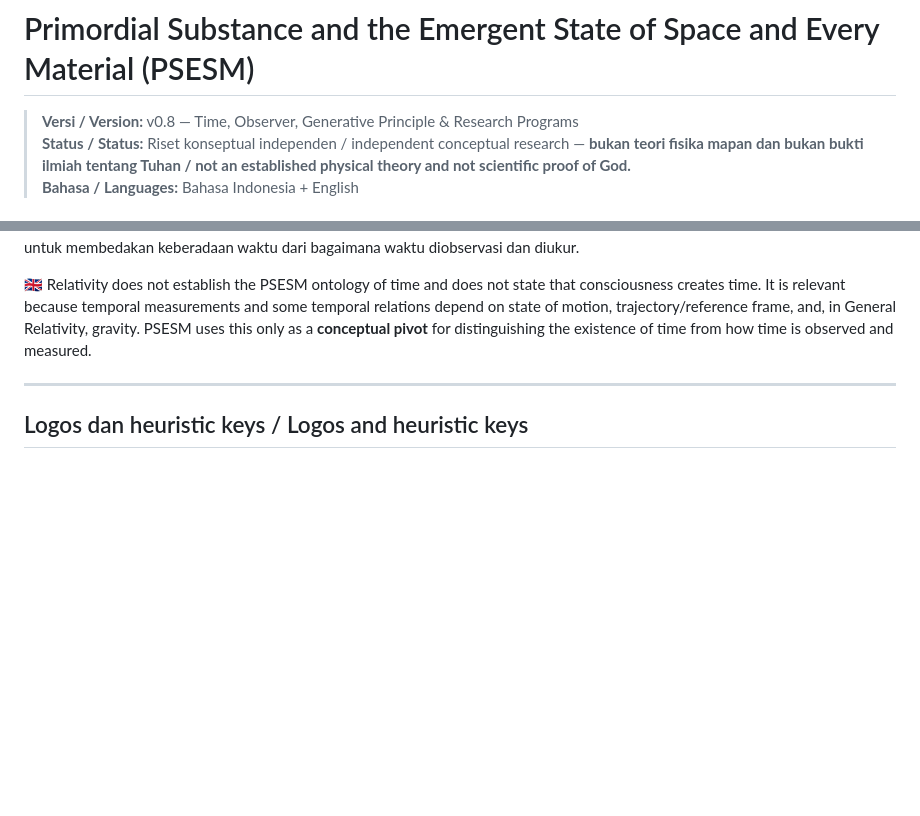
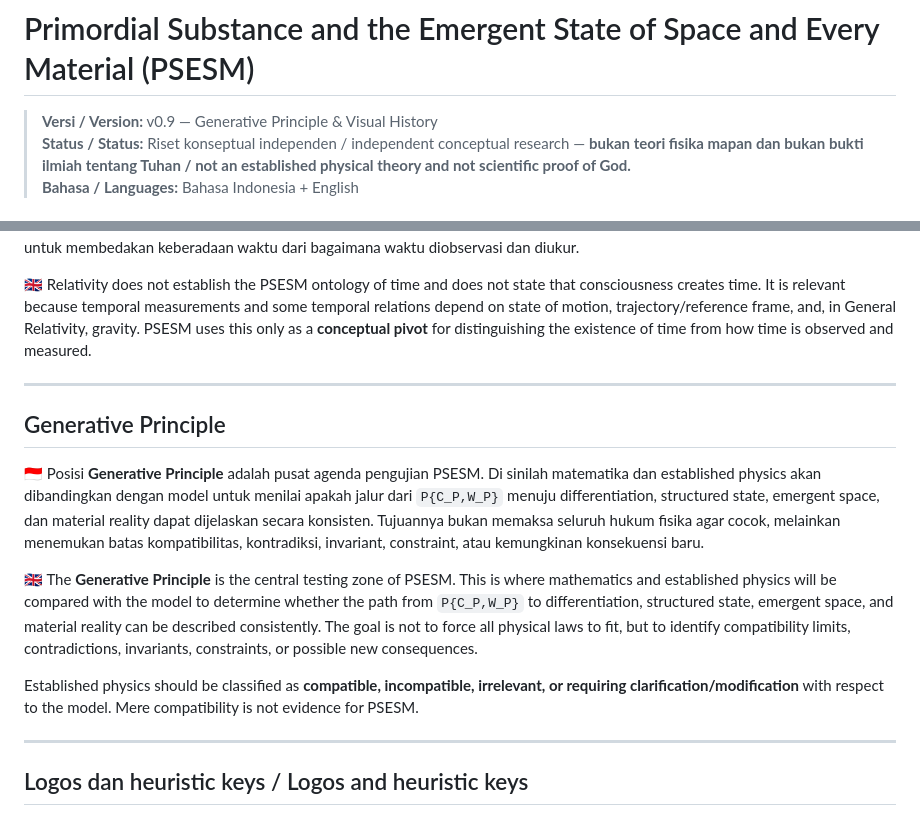
Before and after one commit to WirLuck/Conceptual_Model_of_Genesis, a Markdown page: README.md, 2 parts joined by grey strips. Drawn GitHub-style; blank space fills up the shorter version.

```diff
--- a/README.md
+++ b/README.md
@@ -1,6 +1,6 @@
 # Primordial Substance and the Emergent State of Space and Every Material (PSESM)
 
-> **Versi / Version:** v0.8 — Time, Observer, Generative Principle & Research Programs
+> **Versi / Version:** v0.9 — Generative Principle & Visual History
 > **Status / Status:** Riset konseptual independen / independent conceptual research — **bukan teori fisika mapan dan bukan bukti ilmiah tentang Tuhan / not an established physical theory and not scientific proof of God.**
 > **Bahasa / Languages:** Bahasa Indonesia + English
 
@@ -84,6 +84,16 @@ PSESM membedakan / distinguishes:
 
 ---
 
+## Generative Principle
+
+🇮🇩 Posisi **Generative Principle** adalah pusat agenda pengujian PSESM. Di sinilah matematika dan established physics akan dibandingkan dengan model untuk menilai apakah jalur dari `P{C_P,W_P}` menuju differentiation, structured state, emergent space, dan material reality dapat dijelaskan secara konsisten. Tujuannya bukan memaksa seluruh hukum fisika agar cocok, melainkan menemukan batas kompatibilitas, kontradiksi, invariant, constraint, atau kemungkinan konsekuensi baru.
+
+🇬🇧 The **Generative Principle** is the central testing zone of PSESM. This is where mathematics and established physics will be compared with the model to determine whether the path from `P{C_P,W_P}` to differentiation, structured state, emergent space, and material reality can be described consistently. The goal is not to force all physical laws to fit, but to identify compatibility limits, contradictions, invariants, constraints, or possible new consequences.
+
+Established physics should be classified as **compatible, incompatible, irrelevant, or requiring clarification/modification** with respect to the model. Mere compatibility is not evidence for PSESM.
+
+---
+
 ## Logos dan heuristic keys / Logos and heuristic keys
 
 🇮🇩 Teologi dan gagasan filosofis/spiritual, termasuk inspirasi dari tradisi Theravada, **bukan bukti ilmiah PSESM**. Dalam proyek ini mereka dapat berfungsi sebagai **key to understand/investigate the principle**: sumber pertanyaan dan pola konseptual yang kemudian harus diuji secara independen.
```
Also changed, not shown: other parts of README.md (+13 -44 lines).
